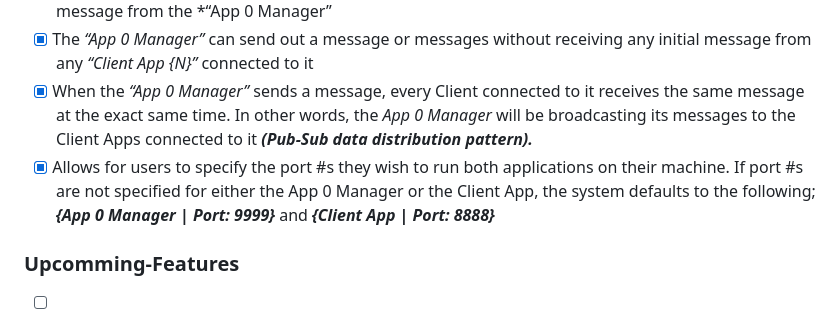
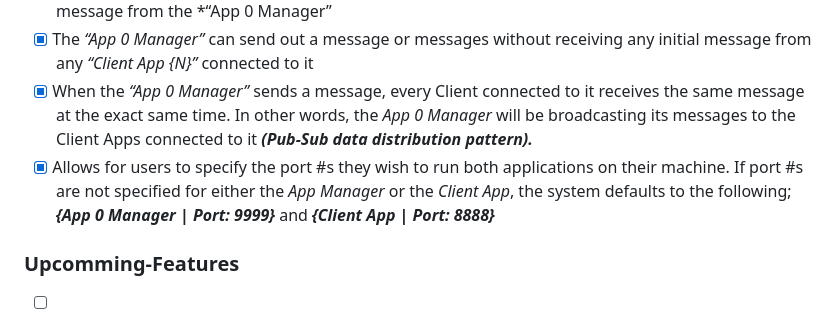
Before and after one commit to JIMOHMA/Manager-Client-messaging-system, a Markdown page: FINAL/README.md, the part around the change. Drawn GitHub-style.

```diff
--- a/FINAL/README.md
+++ b/FINAL/README.md
@@ -53,7 +53,7 @@ This is an example of how ***ZeroMQ*** messaging library can be used to exchange
 - [x] Any *“Client App {N}”* can send a message or messages to the *“App 0 Manager”* without an initial message from the *“App 0 Manager”
 - [x] The *“App 0 Manager”* can send out a message or messages without receiving any initial message from any *“Client App {N}”* connected to it
 - [x] When the *“App 0 Manager”* sends a message, every Client connected to it receives the same message at the exact same time. In other words, the *App 0 Manager* will be broadcasting its messages to the Client Apps connected to it ***(Pub-Sub data distribution pattern).***
-- [x] Allows for users to specify the port #s they wish to run both applications on their machine. If port #s are not specified for either the App 0 Manager or the Client App, the system defaults to the following; ***{App 0 Manager | Port: 9999}*** and ***{Client App | Port: 8888}***
+- [x] Allows for users to specify the port #s they wish to run both applications on their machine. If port #s are not specified for either the *App Manager* or the *Client App*, the system defaults to the following; ***{App 0 Manager | Port: 9999}*** and ***{Client App | Port: 8888}***
 
 ### Upcomming-Features
 - [ ] ***UI/UX* for exchanging messages instead of using a Linux or Windows terminal**
```
